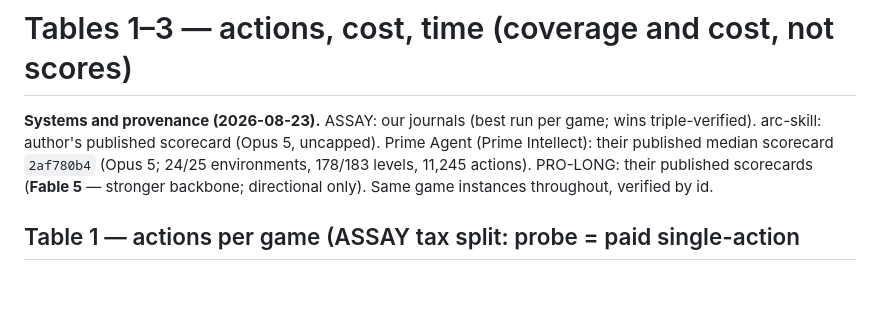
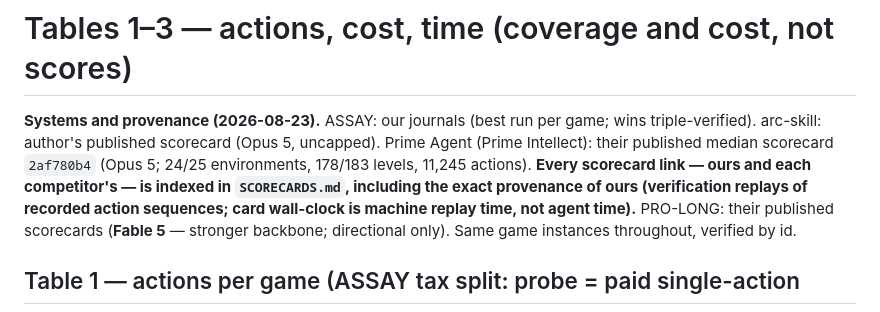
Before and after one commit to arjmandi/assay, a Markdown page: bench/arcagi/COMPARISON_TABLES.md, the part around the change. Drawn GitHub-style; blank space fills up the shorter version.

```diff
--- a/bench/arcagi/COMPARISON_TABLES.md
+++ b/bench/arcagi/COMPARISON_TABLES.md
@@ -47,6 +47,10 @@ Two consequences worth stating plainly:
 wins triple-verified). arc-skill: author's published scorecard (Opus 5,
 uncapped). Prime Agent (Prime Intellect): their published median scorecard
 `2af780b4` (Opus 5; 24/25 environments, 178/183 levels, 11,245 actions).
+**Every scorecard link — ours and each competitor's — is indexed in
+`SCORECARDS.md`, including the exact provenance of ours (verification replays
+of recorded action sequences; card wall-clock is machine replay time, not
+agent time).**
 PRO-LONG: their published scorecards (**Fable 5** — stronger backbone;
 directional only). Same game instances throughout, verified by id.
 
```
Also changed, not shown: bench/arcagi/RESULTS.md (+5 -0 lines), bench/arcagi/SCORECARDS.md (added, +95 -0 lines).
